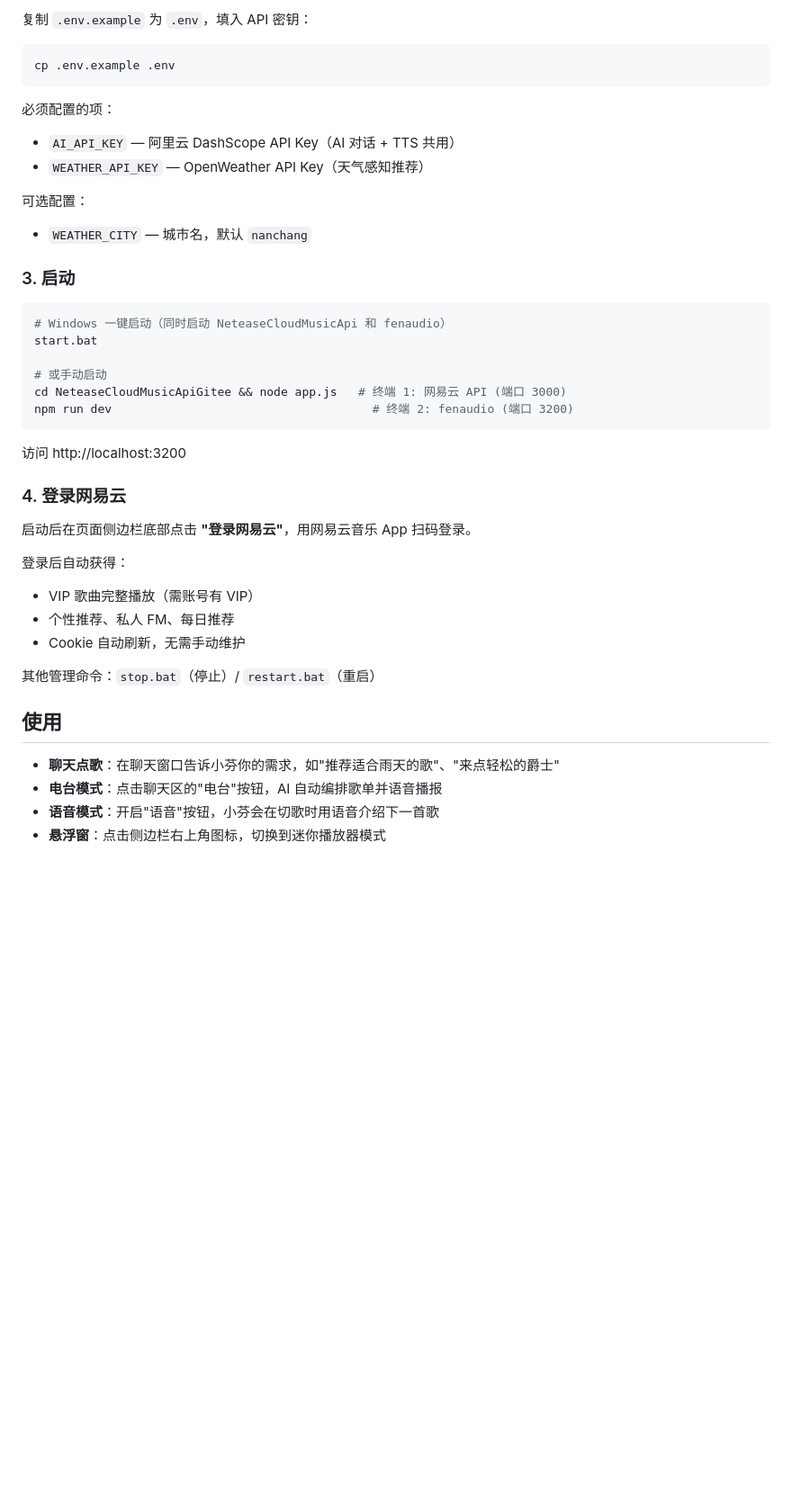
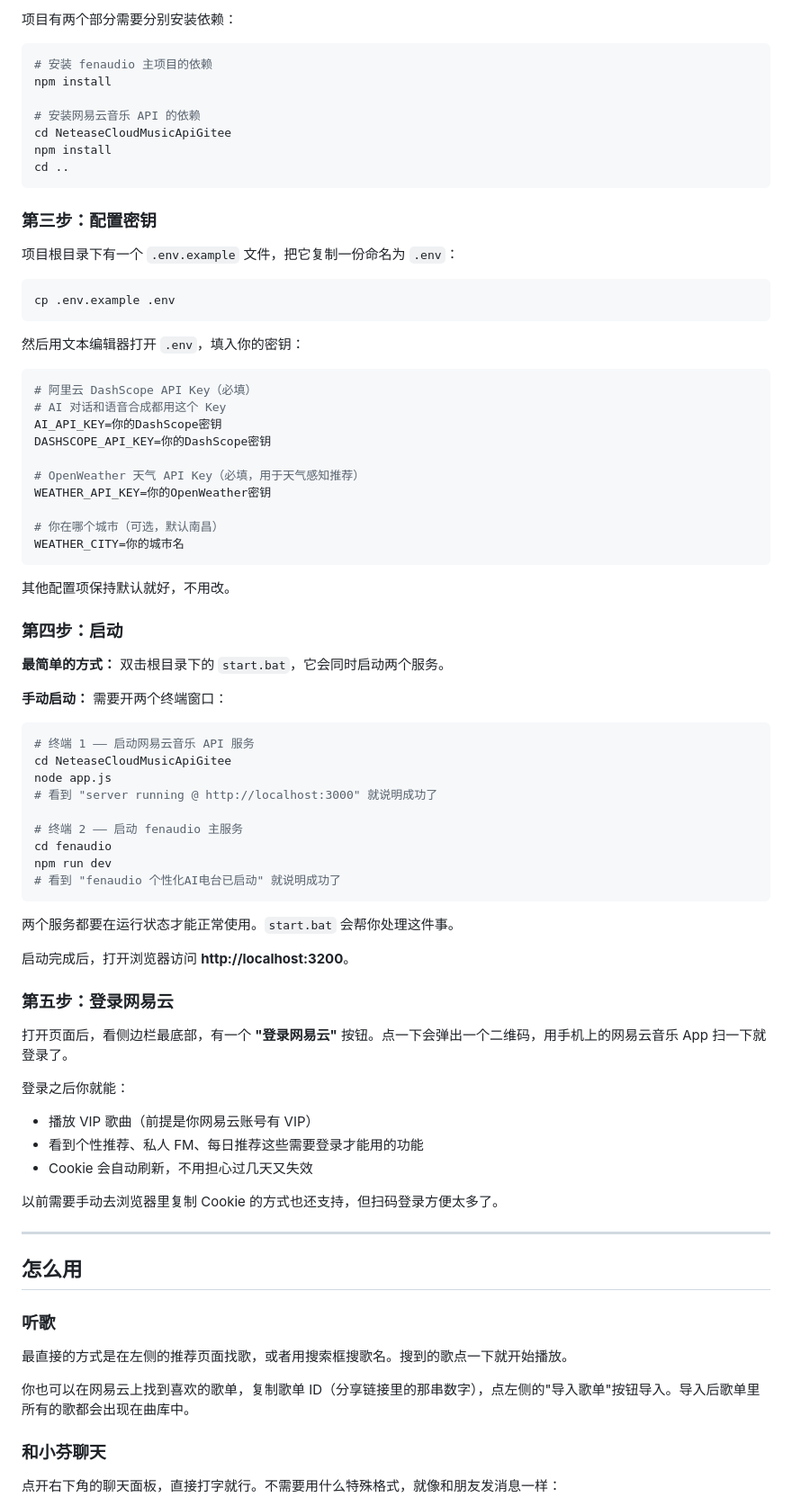
Before and after one commit to jersery66/fenaudio, a Markdown page: README.md, the part around one of its changes. Shown at 90% size. Drawn GitHub-style; blank space fills up the shorter version.

Commit message:
docs: rewrite README with detailed descriptions
Co-Authored-By: Claude Opus 4.7 <noreply@anthropic.com>

````diff
--- a/README.md
+++ b/README.md
@@ -45,44 +83,85 @@ cd NeteaseCloudMusicApiGitee && npm install && cd ..
 
-复制 `.env.example` 为 `.env`，填入 API 密钥：
+项目有两个部分需要分别安装依赖：
+
+```bash
+# 安装 fenaudio 主项目的依赖
+npm install
+
+# 安装网易云音乐 API 的依赖
+cd NeteaseCloudMusicApiGitee
+npm install
+cd ..
+```
+
+### 第三步：配置密钥
+
+项目根目录下有一个 `.env.example` 文件，把它复制一份命名为 `.env`：
 
 ```bash
 cp .env.example .env
 ```
 
-必须配置的项：
-- `AI_API_KEY` — 阿里云 DashScope API Key（AI 对话 + TTS 共用）
-- `WEATHER_API_KEY` — OpenWeather API Key（天气感知推荐）
+然后用文本编辑器打开 `.env`，填入你的密钥：
 
-可选配置：
-- `WEATHER_CITY` — 城市名，默认 `nanchang`
+```env
+# 阿里云 DashScope API Key（必填）
+# AI 对话和语音合成都用这个 Key
+AI_API_KEY=你的DashScope密钥
+DASHSCOPE_API_KEY=你的DashScope密钥
 
-### 3. 启动
+# OpenWeather 天气 API Key（必填，用于天气感知推荐）
+WEATHER_API_KEY=你的OpenWeather密钥
+
+# 你在哪个城市（可选，默认南昌）
+WEATHER_CITY=你的城市名
+```
+
+其他配置项保持默认就好，不用改。
+
+### 第四步：启动
+
+**最简单的方式：** 双击根目录下的 `start.bat`，它会同时启动两个服务。
+
+**手动启动：** 需要开两个终端窗口：
 
 ```bash
-# Windows 一键启动（同时启动 NeteaseCloudMusicApi 和 fenaudio）
-start.bat
+# 终端 1 —— 启动网易云音乐 API 服务
+cd NeteaseCloudMusicApiGitee
+node app.js
+# 看到 "server running @ http://localhost:3000" 就说明成功了
 
-# 或手动启动
-cd NeteaseCloudMusicApiGitee && node app.js   # 终端 1: 网易云 API (端口 3000)
-npm run dev                                     # 终端 2: fenaudio (端口 3200)
+# 终端 2 —— 启动 fenaudio 主服务
+cd fenaudio
+npm run dev
+# 看到 "fenaudio 个性化AI电台已启动" 就说明成功了
 ```
 
-访问 http://localhost:3200
+两个服务都要在运行状态才能正常使用。`start.bat` 会帮你处理这件事。
 
-### 4. 登录网易云
+启动完成后，打开浏览器访问 **http://localhost:3200**。
 
-启动后在页面侧边栏底部点击 **"登录网易云"**，用网易云音乐 App 扫码登录。
+### 第五步：登录网易云
 
-登录后自动获得：
-- VIP 歌曲完整播放（需账号有 VIP）
-- 个性推荐、私人 FM、每日推荐
-- Cookie 自动刷新，无需手动维护
+打开页面后，看侧边栏最底部，有一个 **"登录网易云"** 按钮。点一下会弹出一个二维码，用手机上的网易云音乐 App 扫一下就登录了。
 
-其他管理命令：`stop.bat`（停止）/ `restart.bat`（重启）
+登录之后你就能：
+- 播放 VIP 歌曲（前提是你网易云账号有 VIP）
+- 看到个性推荐、私人 FM、每日推荐这些需要登录才能用的功能
+- Cookie 会自动刷新，不用担心过几天又失效
 
-## 使用
+以前需要手动去浏览器里复制 Cookie 的方式也还支持，但扫码登录方便太多了。
 
-- **聊天点歌**：在聊天窗口告诉小芬你的需求，如"推荐适合雨天的歌"、"来点轻松的爵士"
-- **电台模式**：点击聊天区的"电台"按钮，AI 自动编排歌单并语音播报
-- **语音模式**：开启"语音"按钮，小芬会在切歌时用语音介绍下一首歌
-- **悬浮窗**：点击侧边栏右上角图标，切换到迷你播放器模式
+---
+
+## 怎么用
+
+### 听歌
+
+最直接的方式是在左侧的推荐页面找歌，或者用搜索框搜歌名。搜到的歌点一下就开始播放。
+
+你也可以在网易云上找到喜欢的歌单，复制歌单 ID（分享链接里的那串数字），点左侧的"导入歌单"按钮导入。导入后歌单里所有的歌都会出现在曲库中。
+
+### 和小芬聊天
+
+点开右下角的聊天面板，直接打字就行。不需要用什么特殊格式，就像和朋友发消息一样：
+
````
Also changed, not shown: other parts of README.md (+142 -71 lines).
